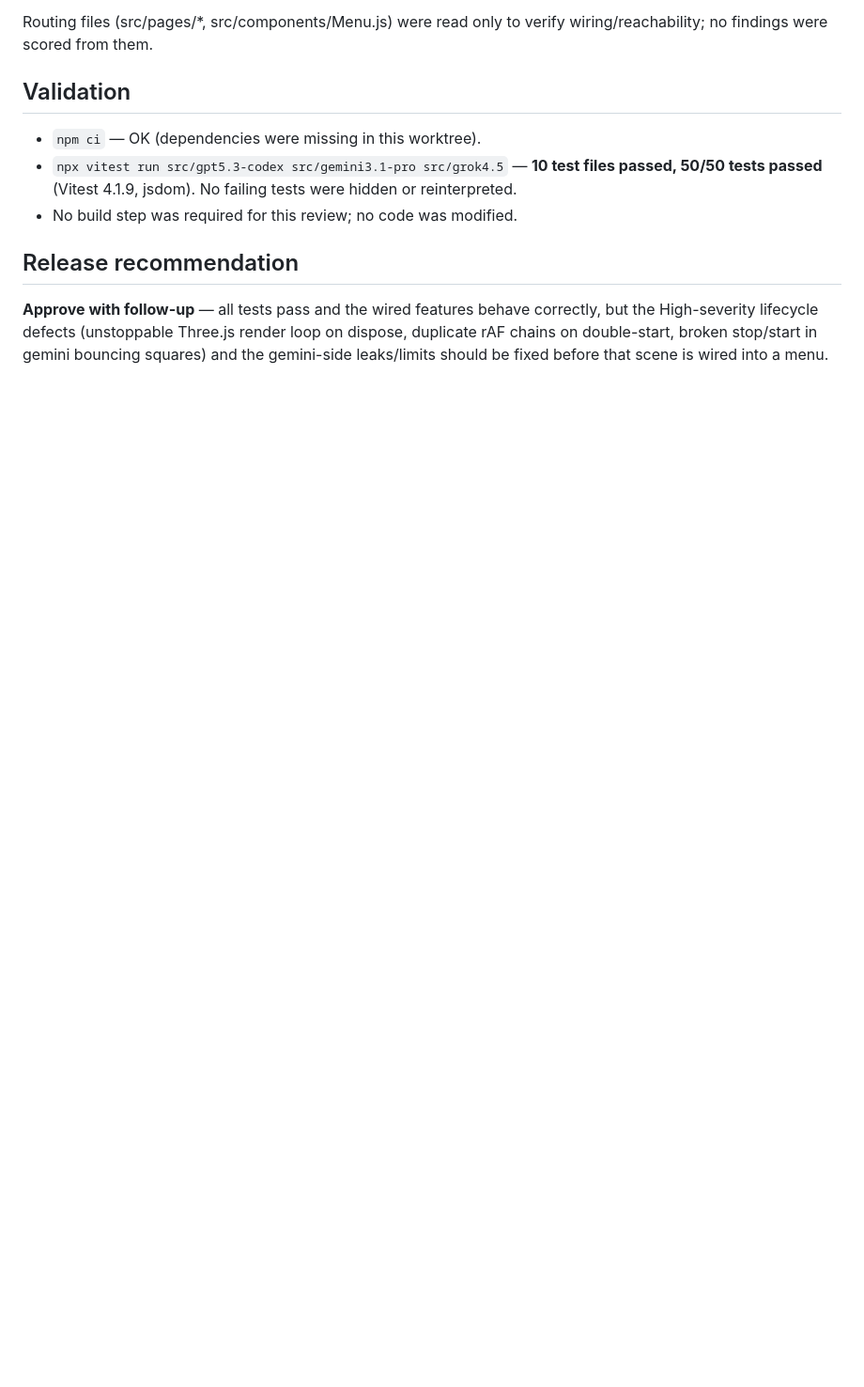
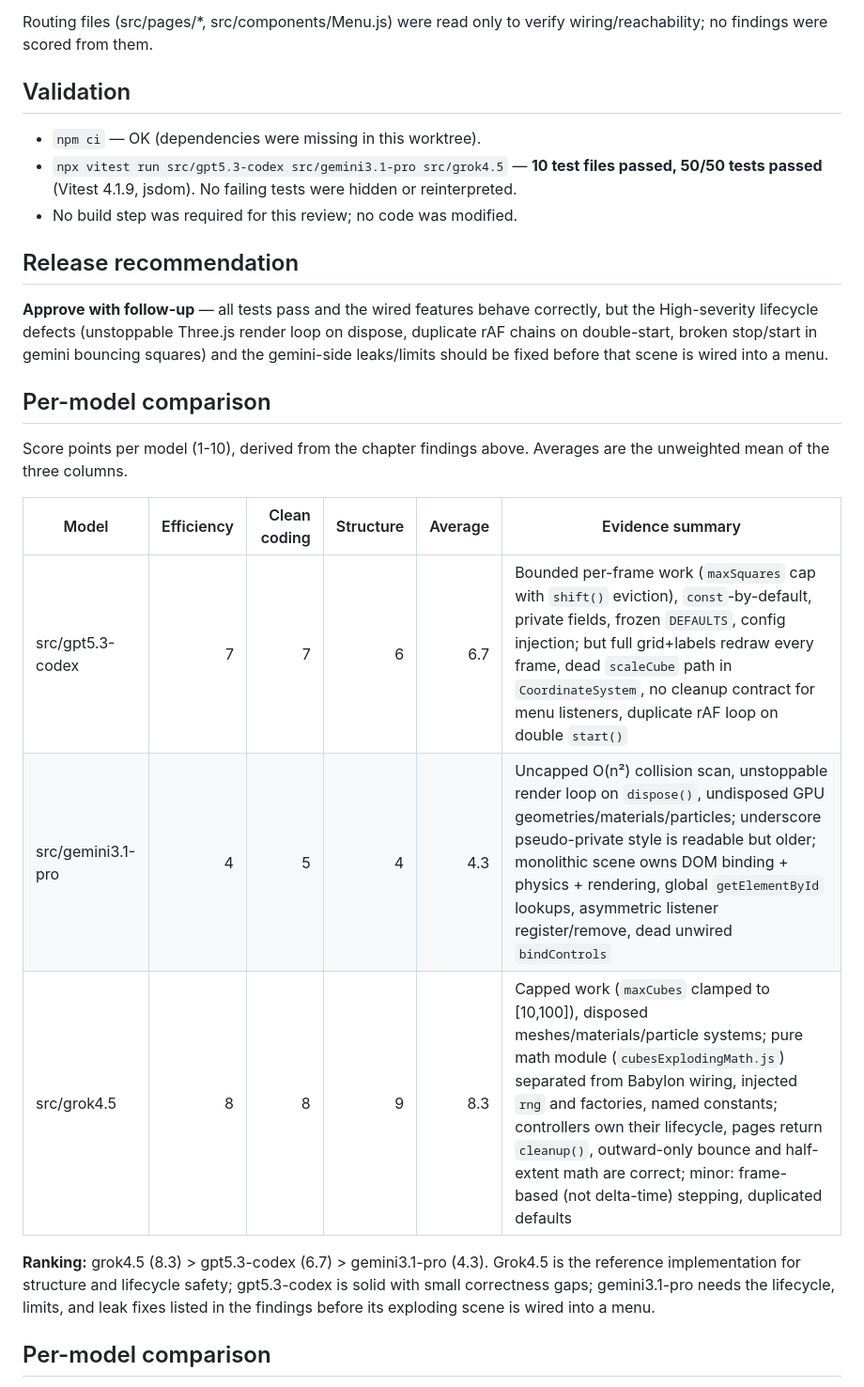
Before and after one commit to krisztian14testgit/cube2D-3D, a Markdown page: kimi-K3-code-review-result.md, the part around one of its changes. Shown at 94% size. Rendered like a GitHub page; blank space fills up the shorter version.

Commit message:
Append per-model efficiency/clean-coding/structure comparison table
Co-authored-by: Copilot <223556219+Copilot@users.noreply.github.com>

```diff
--- a/kimi-K3-code-review-result.md
+++ b/kimi-K3-code-review-result.md
@@ -162,3 +162,18 @@ Routing files (src/pages/*, src/components/Menu.js) were read only to verify wir
 
 ## Release recommendation
 **Approve with follow-up** — all tests pass and the wired features behave correctly, but the High-severity lifecycle defects (unstoppable Three.js render loop on dispose, duplicate rAF chains on double-start, broken stop/start in gemini bouncing squares) and the gemini-side leaks/limits should be fixed before that scene is wired into a menu.
+
+## Per-model comparison
+
+Score points per model (1-10), derived from the chapter findings above. Averages are the unweighted mean of the three columns.
+
+| Model | Efficiency | Clean coding | Structure | Average | Evidence summary |
+|---|---:|---:|---:|---:|---|
+| src/gpt5.3-codex | 7 | 7 | 6 | 6.7 | Bounded per-frame work (`maxSquares` cap with `shift()` eviction), `const`-by-default, private fields, frozen `DEFAULTS`, config injection; but full grid+labels redraw every frame, dead `scaleCube` path in `CoordinateSystem`, no cleanup contract for menu listeners, duplicate rAF loop on double `start()` |
+| src/gemini3.1-pro | 4 | 5 | 4 | 4.3 | Uncapped O(n²) collision scan, unstoppable render loop on `dispose()`, undisposed GPU geometries/materials/particles; underscore pseudo-private style is readable but older; monolithic scene owns DOM binding + physics + rendering, global `getElementById` lookups, asymmetric listener register/remove, dead unwired `bindControls` |
+| src/grok4.5 | 8 | 8 | 9 | 8.3 | Capped work (`maxCubes` clamped to [10,100]), disposed meshes/materials/particle systems; pure math module (`cubesExplodingMath.js`) separated from Babylon wiring, injected `rng` and factories, named constants; controllers own their lifecycle, pages return `cleanup()`, outward-only bounce and half-extent math are correct; minor: frame-based (not delta-time) stepping, duplicated defaults |
+
+**Ranking:** grok4.5 (8.3) > gpt5.3-codex (6.7) > gemini3.1-pro (4.3). Grok4.5 is the reference implementation for structure and lifecycle safety; gpt5.3-codex is solid with small correctness gaps; gemini3.1-pro needs the lifecycle, limits, and leak fixes listed in the findings before its exploding scene is wired into a menu.
+
+## Per-model comparison
+
```
Also changed, not shown: other parts of kimi-K3-code-review-result.md (+9 -0 lines).
